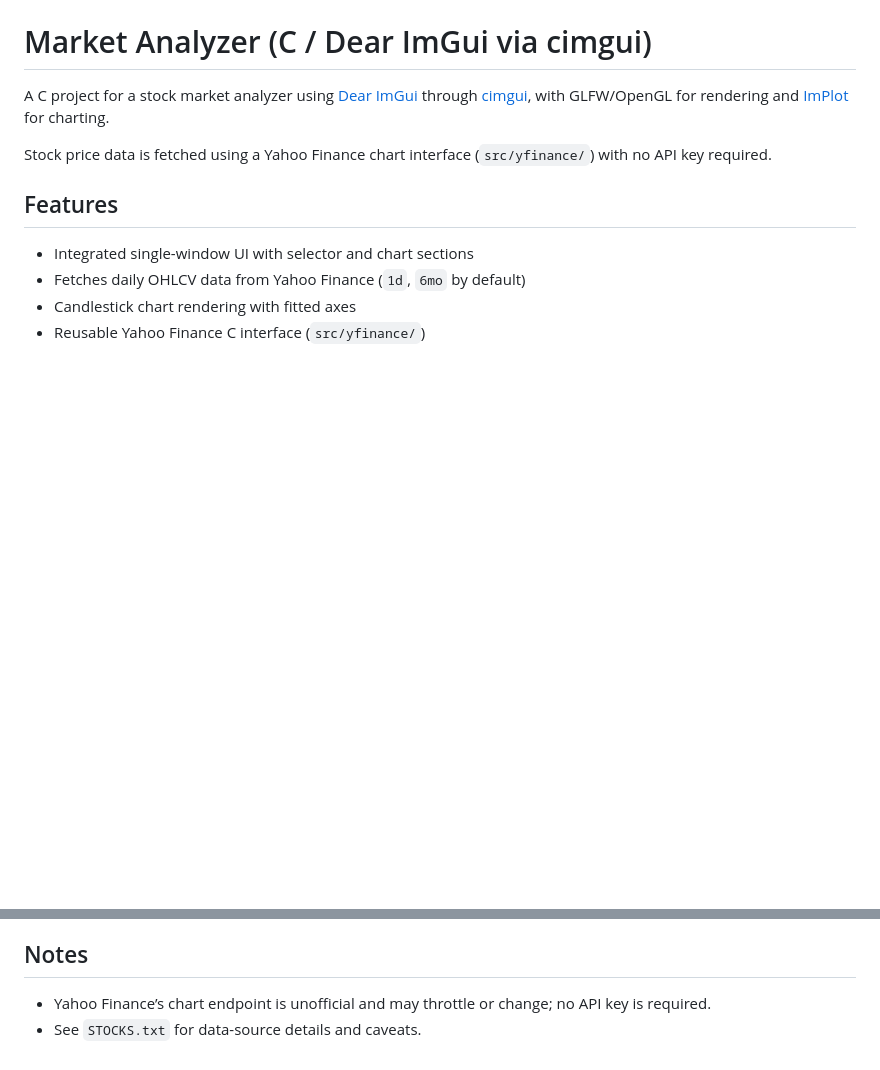
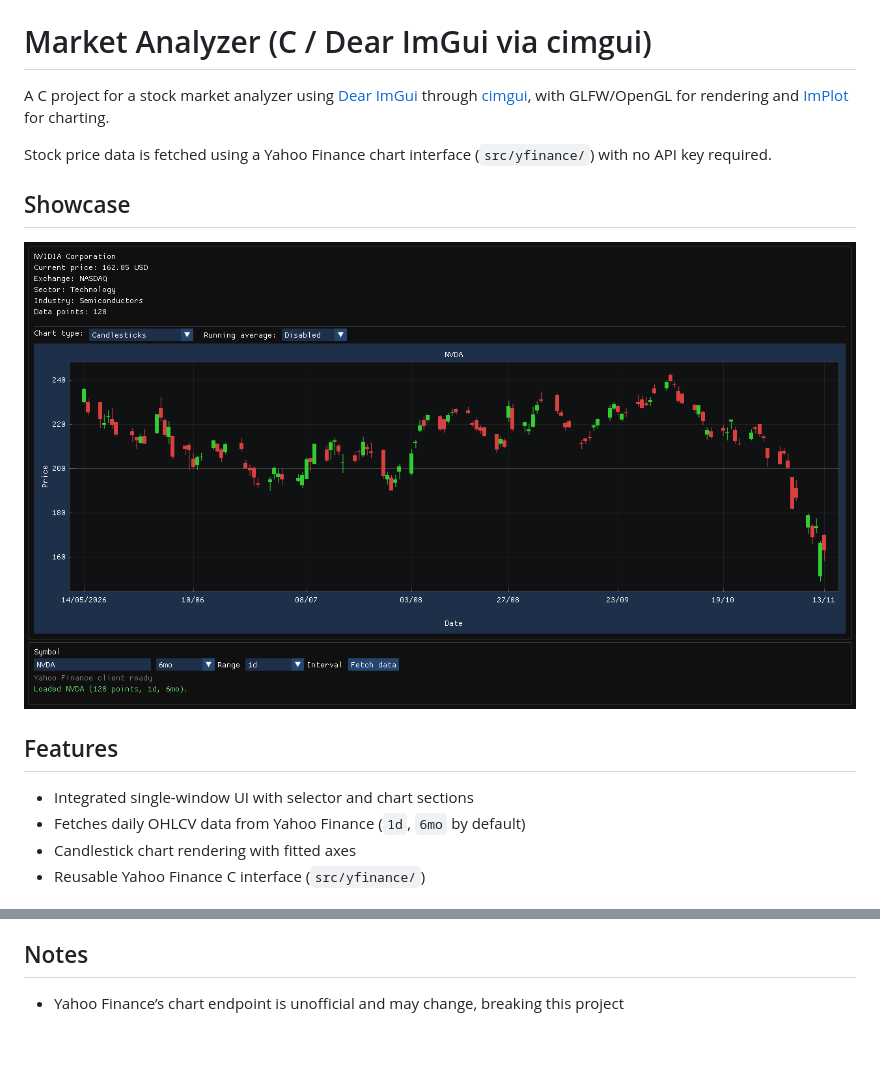
Before and after one commit to othema/market-analyser, a Markdown page: README.md, 2 parts joined by grey strips. GitHub-like rendering; pictures changed too: docs/img/showcase1.png (added); blank space fills up the shorter version.

Commit message:
docs: add images to README

```diff
--- a/README.md
+++ b/README.md
@@ -3,6 +3,9 @@
 A C project for a stock market analyzer using [Dear ImGui](https://github.com/ocornut/imgui) through [cimgui](https://github.com/cimgui/cimgui), with GLFW/OpenGL for rendering and [ImPlot](https://github.com/epezent/implot) for charting.
 
 Stock price data is fetched using a Yahoo Finance chart interface (`src/yfinance/`) with no API key required.
+
+## Showcase
+![Chart view](docs/img/showcase1.png)
 
 ## Features
 - Integrated single-window UI with selector and chart sections
@@ -55,5 +58,4 @@ cmake --build build --target run
 3. Click **View data** to fetch and display the candlestick chart and available company/chart metadata.
 
 ## Notes
-- Yahoo Finance’s chart endpoint is unofficial and may throttle or change; no API key is required.
-- See `STOCKS.txt` for data-source details and caveats.
+- Yahoo Finance’s chart endpoint is unofficial and may change, breaking this project
```
